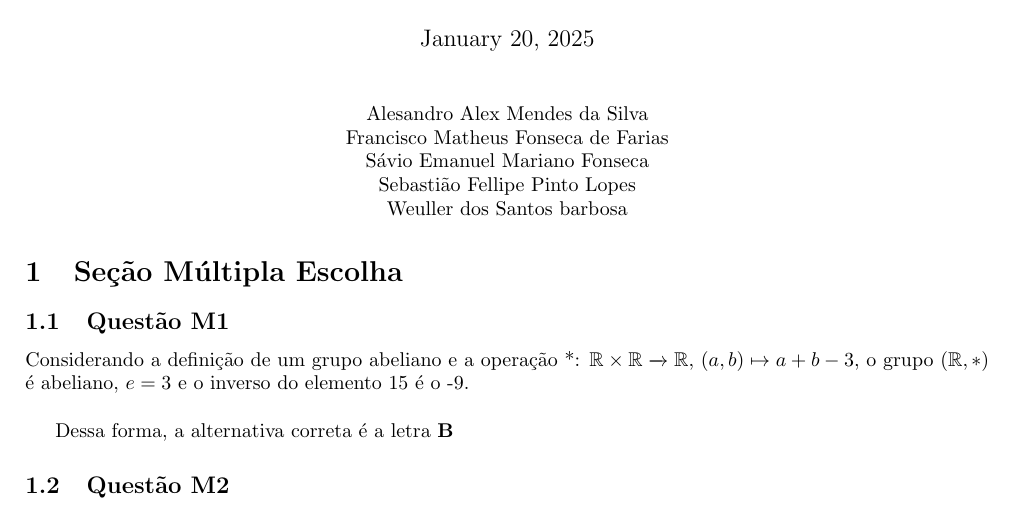
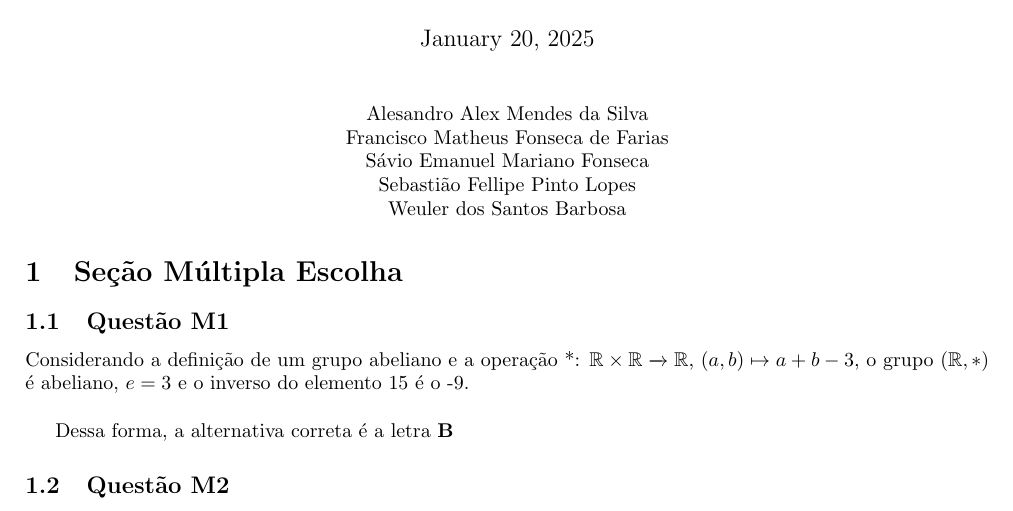
Before and after one commit to savioemanuelf/trabalho-3-fmc-2, a LaTeX document (respostas.tex): part of page 1 of 2, cut so that both start at the same text. Compiled offline with pdfLaTeX.

Commit message:
Update respostas.tex

```diff
--- a/respostas.tex
+++ b/respostas.tex
@@ -17,7 +17,7 @@ Alesandro Alex Mendes da Silva \\
 Francisco Matheus Fonseca de Farias \\
 Sávio Emanuel Mariano Fonseca \\
 Sebastião Fellipe Pinto Lopes \\
-Weuller dos Santos barbosa \\
+Weuler dos Santos Barbosa \\
 \end{center}
 
 
```
